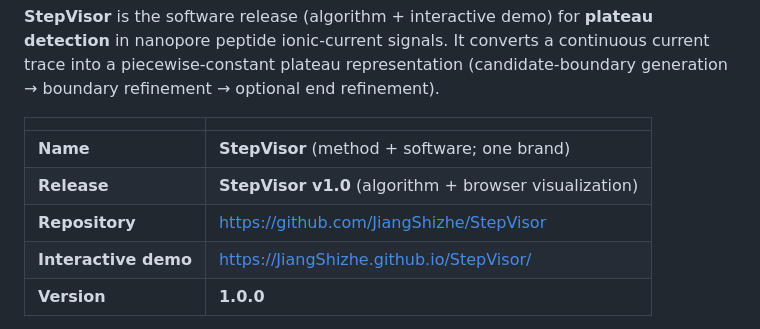
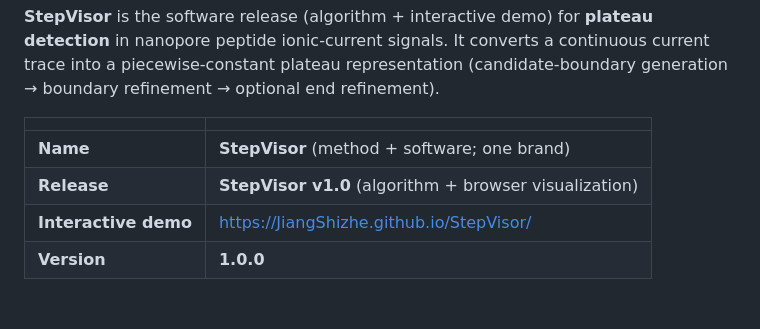
Before and after one commit to BGINPS/StepVisor, a Markdown page: README.md, the part around the change. Rendered like a GitHub page; blank space fills up the shorter version.

Commit message:
renew 1030

```diff
--- a/README.md
+++ b/README.md
@@ -6,7 +6,6 @@
 |---|---|
 | **Name** | **StepVisor** (method + software; one brand) |
 | **Release** | **StepVisor v1.0** (algorithm + browser visualization) |
-| **Repository** | https://github.com/JiangShizhe/StepVisor |
 | **Interactive demo** | https://JiangShizhe.github.io/StepVisor/ |
 | **Version** | **1.0.0** |
 
```
